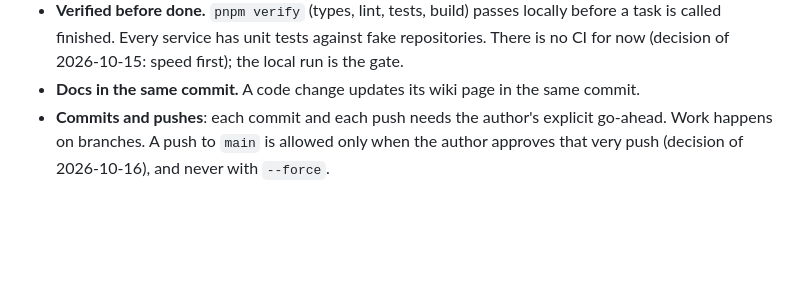
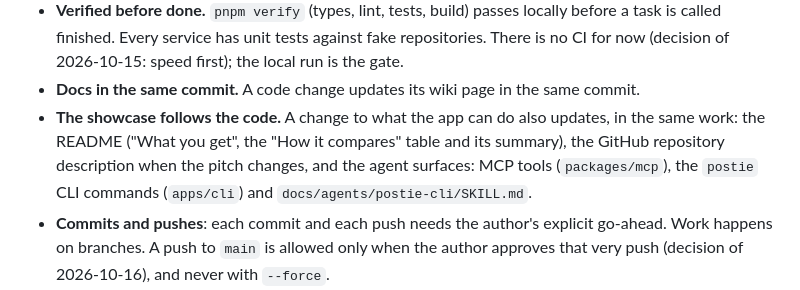
Before and after one commit to Snouzy/hey-postie, a Markdown page: AGENTS.md, the part around the change. Rendered like a GitHub page; blank space fills up the shorter version.

Commit message:
docs: AGENTS.md: the README, the comparison and the agent surfaces follow every feature

```diff
--- a/AGENTS.md
+++ b/AGENTS.md
@@ -100,6 +100,10 @@ When SOLID and KISS disagree, KISS wins outside the boundaries of section 2.
   called finished. Every service has unit tests against fake repositories. There is no CI for now
   (decision of 2026-10-15: speed first); the local run is the gate.
 - **Docs in the same commit.** A code change updates its wiki page in the same commit.
+- **The showcase follows the code.** A change to what the app can do also updates, in the same
+  work: the README ("What you get", the "How it compares" table and its summary), the GitHub
+  repository description when the pitch changes, and the agent surfaces: MCP tools
+  (`packages/mcp`), the `postie` CLI commands (`apps/cli`) and `docs/agents/postie-cli/SKILL.md`.
 - **Commits and pushes**: each commit and each push needs the author's explicit go-ahead. Work
   happens on branches. A push to `main` is allowed only when the author approves that very push
   (decision of 2026-10-16), and never with `--force`.
```
